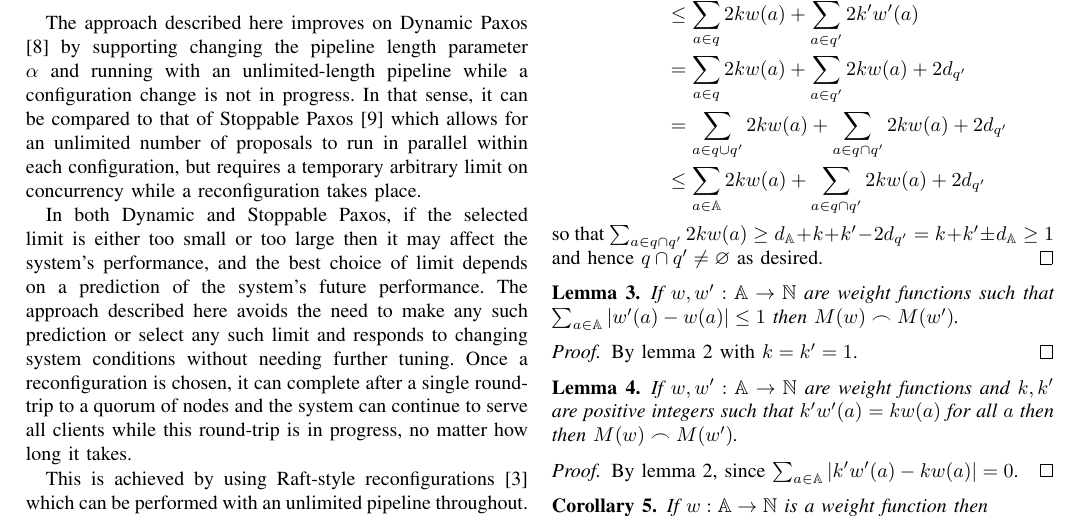
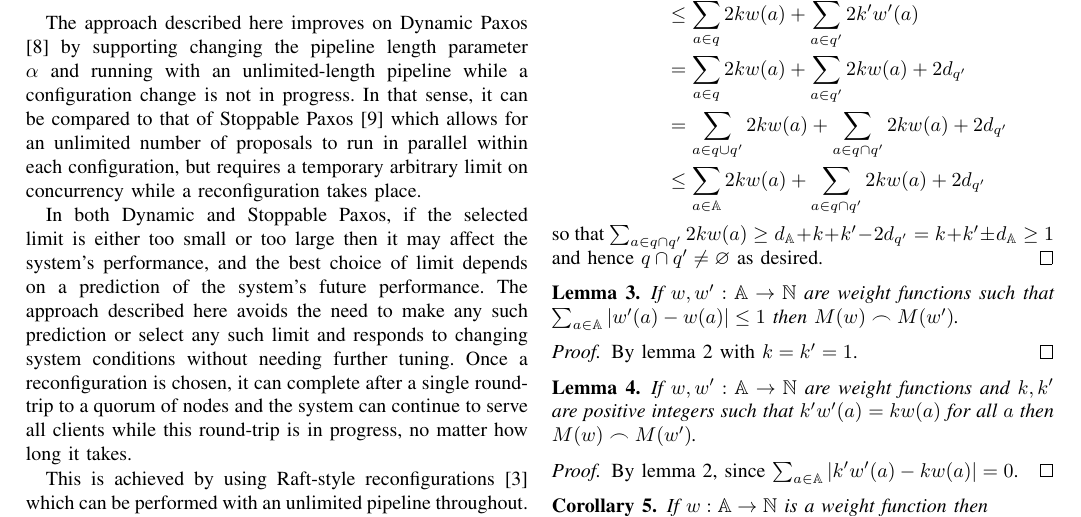
Before and after one commit to DaveCTurner/paxos-membership, a LaTeX paper (paxos-reconf.tex): part of page 8 of 10, cut so that both start at the same text. Compiled offline with LaTeX, dvips and Ghostscript; a missing font is replaced by an installed copy or a similar font; a LaTeX package or settings file that is missing is left out.

Commit message:
Repeated word

```diff
--- a/paxos-reconf.tex
+++ b/paxos-reconf.tex
@@ -1525,7 +1525,7 @@ N$ are weight functions such that $\sum_{a
 
 \begin{lemma} \label{weights-factors} If $w, w' : \mathbb A \to \mathbb N$ are
 weight functions and $k, k'$ are positive integers such that $k'w'(a) = kw(a)$
-for all $a$ then then $M(w) \frown M(w')$.  \end{lemma}
+for all $a$ then $M(w) \frown M(w')$.  \end{lemma}
 
 \begin{proof} By lemma \ref{weights-nearly-equal-factors}, since $\sum_{a \in
 \mathbb A} |k'w'(a) - kw(a)| = 0$.  \end{proof}
```
